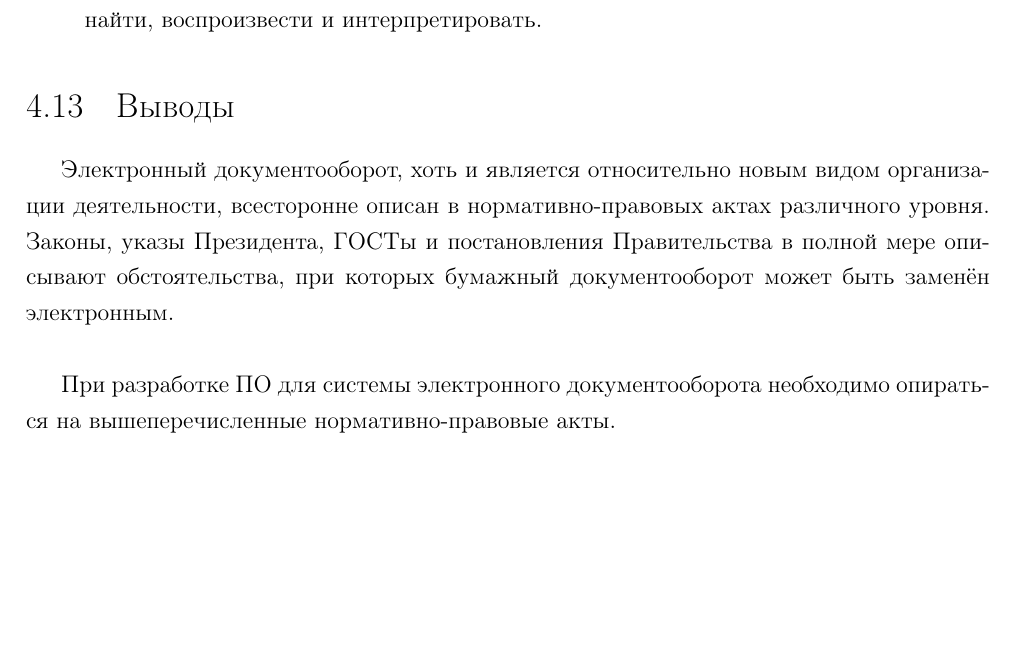
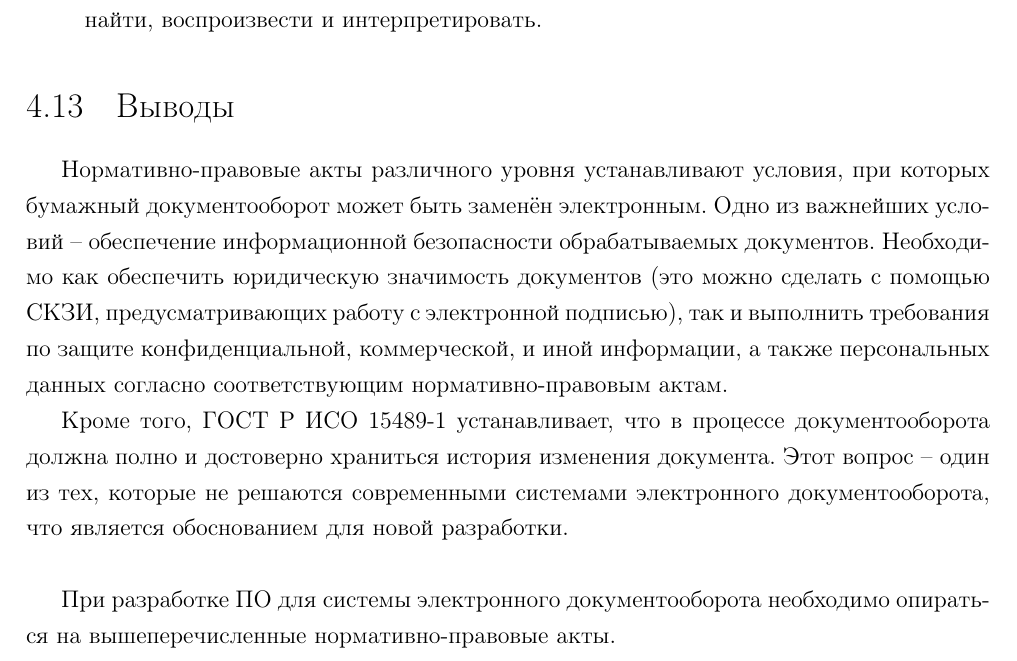
Before and after one commit to cppvik/diploma_latex, a LaTeX thesis (diploma.tex, which reads rights/rights_conclusion.tex): part of page 39 of 57, cut so that both start at the same text, the shorter picture padded with empty space. Compiled offline with pdfLaTeX; a LaTeX package or settings file that is missing is left out.

Commit message:
rights: переписано заключение по комментарию Шахалова
Signed-off-by: Victor Kartashov <victor.kartashov@gmail.com>

```diff
--- a/rights/rights_conclusion.tex
+++ b/rights/rights_conclusion.tex
@@ -1,6 +1,8 @@
 \section{Выводы} \label{rights_conclusion}
 
-Электронный документооборот, хоть и является относительно новым видом организации деятельности, всесторонне описан в нормативно-правовых актах различного уровня. Законы, указы Президента, ГОСТы и постановления Правительства в полной мере описывают обстоятельства, при которых бумажный документооборот может быть заменён электронным.
+Нормативно-правовые акты различного уровня устанавливают условия, при которых бумажный документооборот может быть заменён электронным. Одно из важнейших условий -- обеспечение информационной безопасности обрабатываемых документов. Необходимо как обеспечить юридическую значимость документов (это можно сделать с помощью СКЗИ, предусматривающих работу с электронной подписью), так и выполнить требования по защите конфиденциальной, коммерческой, и иной информации, а также персональных данных согласно соответствующим нормативно-правовым актам.
+
+Кроме того, ГОСТ Р ИСО 15489-1 устанавливает, что в процессе документооборота должна полно и достоверно храниться история изменения документа. Этот вопрос -- один из тех, которые не решаются современными системами электронного документооборота, что является обоснованием для новой разработки.
 
 \vspace{\baselineskip}
 При разработке ПО для системы электронного документооборота необходимо опираться на вышеперечисленные нормативно-правовые акты.
```
Also changed, not shown: diploma.pdf.
